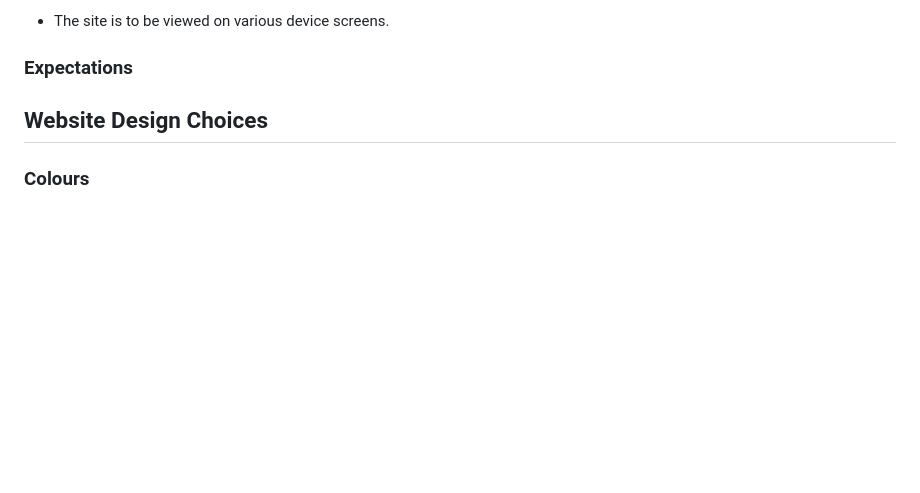
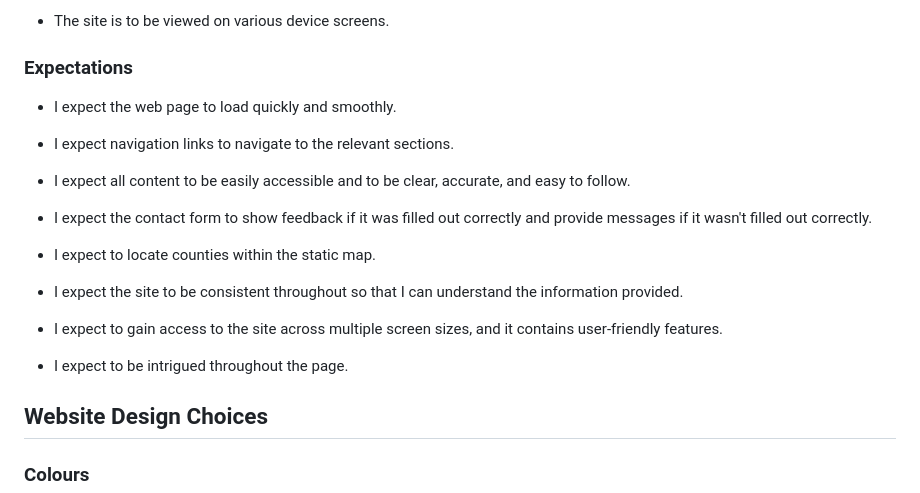
Before and after one commit to rosg150498/travel-ireland, a Markdown page: README.md, the part around the change. GitHub-like rendering; blank space fills up the shorter version.

Commit message:
Add Project Expectations to Readme

```diff
--- a/README.md
+++ b/README.md
@@ -105,6 +105,22 @@ The aim of this site is to provide information about the advertised company, inc
 
 ### Expectations
 
+* I expect the web page to load quickly and smoothly.
+
+* I expect navigation links to navigate to the relevant sections.
+
+* I expect all content to be easily accessible and to be clear, accurate, and easy to follow.
+
+* I expect the contact form to show feedback if it was filled out correctly and provide messages if it wasn't filled out correctly.
+
+* I expect to locate counties within the static map.
+
+* I expect the site to be consistent throughout so that I can understand the information provided.
+
+* I expect to gain access to the site across multiple screen sizes, and it contains user-friendly features.
+
+* I expect to be intrigued throughout the page.
+
 ## Website Design Choices
 
 ### Colours
```
